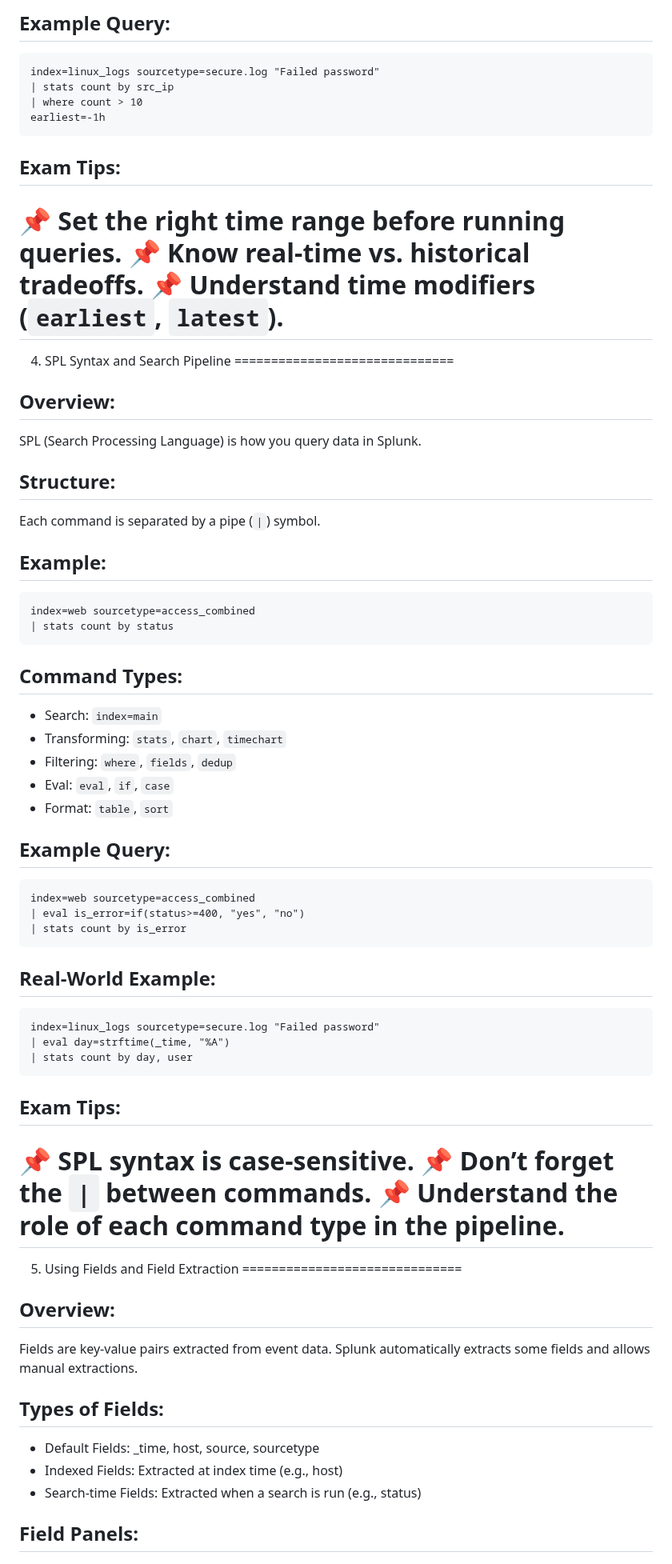
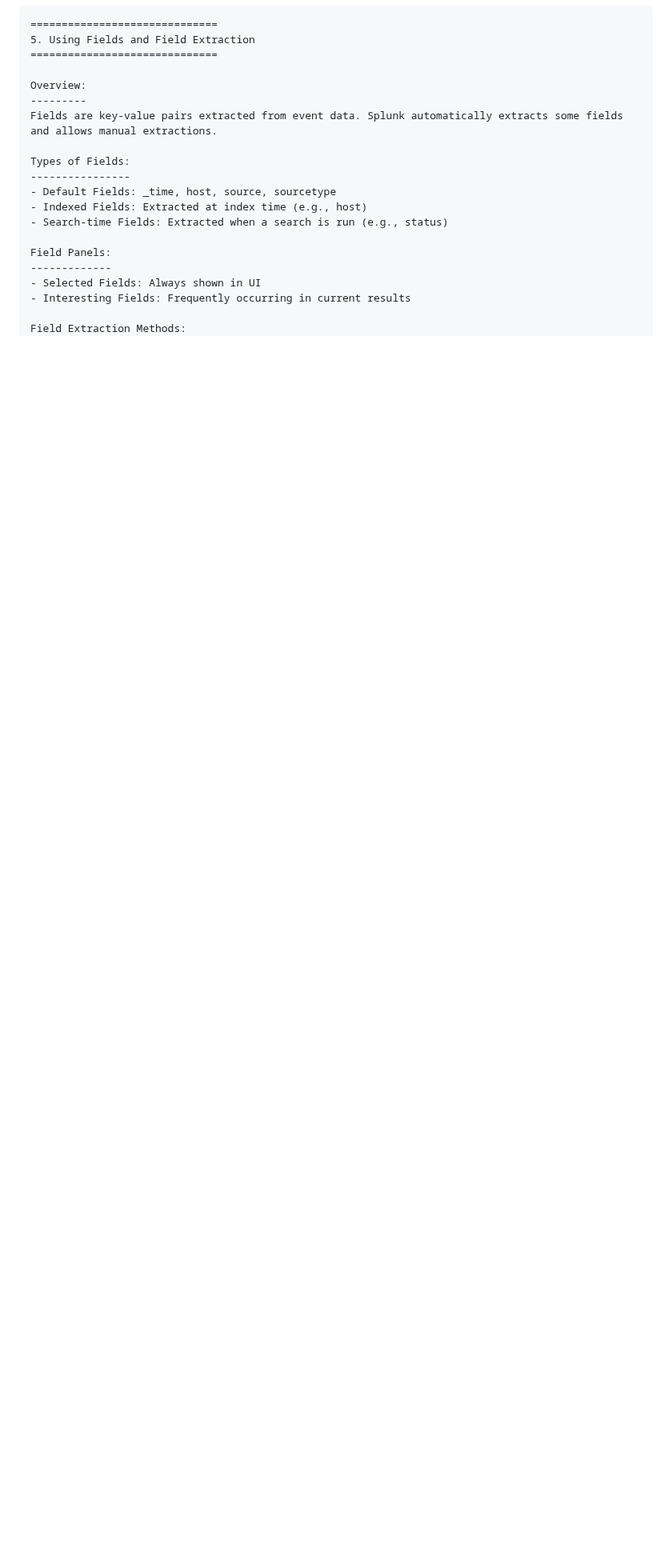
Before and after one commit to Bharathkasyap/Splunk_Notes, a Markdown page: README.md, the part around one of its changes. Shown at 80% size. Drawn GitHub-style; folded sections open; blank space fills up the shorter version.

````diff
--- a/README.md
+++ b/README.md
@@ -130,65 +11,3 @@ Real-Time Searches:
-Example Query:
---------------
-```splunk
-index=linux_logs sourcetype=secure.log "Failed password"
-| stats count by src_ip
-| where count > 10
-earliest=-1h
-```
-
-Exam Tips:
-----------
-📌 Set the right time range before running queries.
-📌 Know real-time vs. historical tradeoffs.
-📌 Understand time modifiers (`earliest`, `latest`).
-==============================
-4. SPL Syntax and Search Pipeline
-==============================
-
-Overview:
----------
-SPL (Search Processing Language) is how you query data in Splunk.
-
-Structure:
-----------
-Each command is separated by a pipe (`|`) symbol.
-
-Example:
---------
-```splunk
-index=web sourcetype=access_combined
-| stats count by status
-```
-
-Command Types:
---------------
-- Search: `index=main`
-- Transforming: `stats`, `chart`, `timechart`
-- Filtering: `where`, `fields`, `dedup`
-- Eval: `eval`, `if`, `case`
-- Format: `table`, `sort`
-
-Example Query:
---------------
-```splunk
-index=web sourcetype=access_combined
-| eval is_error=if(status>=400, "yes", "no")
-| stats count by is_error
-```
-
-Real-World Example:
--------------------
-```splunk
-index=linux_logs sourcetype=secure.log "Failed password"
-| eval day=strftime(_time, "%A")
-| stats count by day, user
-```
-
-Exam Tips:
-----------
-📌 SPL syntax is case-sensitive.
-📌 Don’t forget the `|` between commands.
-📌 Understand the role of each command type in the pipeline.
 ==============================
 5. Using Fields and Field Extraction
 ==============================
````
Also changed, not shown: other parts of README.md (+85 -124 lines).
